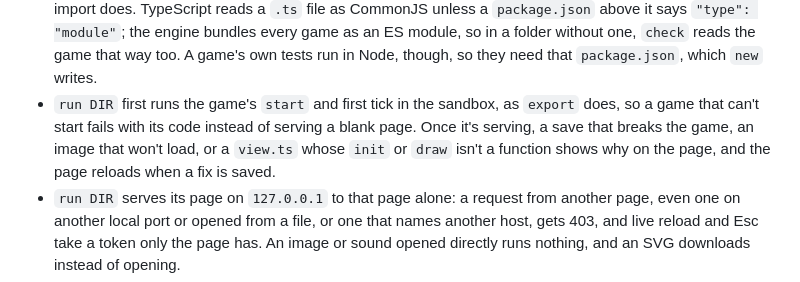
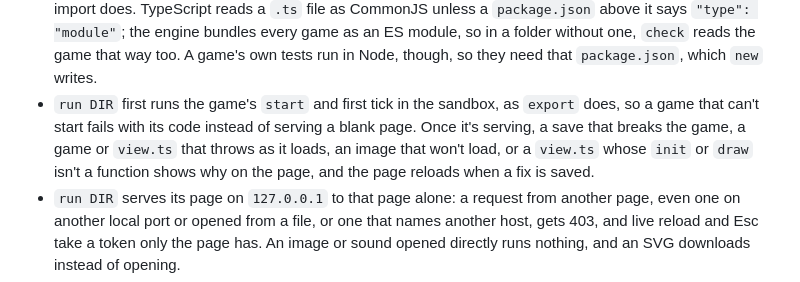
Before and after one commit to aksheyd/threejam, a Markdown page: AGENTS.md, the part around the change. Drawn GitHub-style.

Commit message:
docs(run): say the page also shows why a game or view.ts failed as it loaded

```diff
--- a/AGENTS.md
+++ b/AGENTS.md
@@ -24,7 +24,7 @@ npx threejam export games/pong -o pong.html   # one HTML file that plays offline
 - `new DIR` writes a small playable game into a new or empty folder, and refuses a folder that has anything in it: `game.ts`, a game of catch that waits for Space, and `game.test.ts`, which pins what it does like the example games' tests. Inside this repo or a project that depends on `threejam`, that's all it writes. Anywhere else, the folder becomes a project of its own: `new` also writes a `package.json`, with `"type": "module"`, dev dependencies on this version of ThreeJam and on Node's types, and a `test` script, and a `tsconfig.json` with the settings `check` uses, and its suggested commands say to run `npm install` there first. So `npx threejam new my-game`, then `npm install` in `my-game`, starts a project from nothing.
 - A game's code is TypeScript, which `check` type-checks: every command reads `game.ts` and `view.ts`, and refuses a folder whose `game.js` or `view.js` has no `.ts` beside it, saying to rename it.
 - `check` maps `threejam` to the ThreeJam that runs it, as `sim` and the page do, so a game checks without the package installed next to it, and `three` to that ThreeJam's own Three.js types, the ones that describe the `THREE` a view receives. Outside the game's folder it reads only ThreeJam's files, TypeScript's libraries, and the type packages ThreeJam depends on, so importing another package's types fails as an outside import does. TypeScript reads a `.ts` file as CommonJS unless a `package.json` above it says `"type": "module"`; the engine bundles every game as an ES module, so in a folder without one, `check` reads the game that way too. A game's own tests run in Node, though, so they need that `package.json`, which `new` writes.
-- `run DIR` first runs the game's `start` and first tick in the sandbox, as `export` does, so a game that can't start fails with its code instead of serving a blank page. Once it's serving, a save that breaks the game, an image that won't load, or a `view.ts` whose `init` or `draw` isn't a function shows why on the page, and the page reloads when a fix is saved.
+- `run DIR` first runs the game's `start` and first tick in the sandbox, as `export` does, so a game that can't start fails with its code instead of serving a blank page. Once it's serving, a save that breaks the game, a game or `view.ts` that throws as it loads, an image that won't load, or a `view.ts` whose `init` or `draw` isn't a function shows why on the page, and the page reloads when a fix is saved.
 - `run DIR` serves its page on `127.0.0.1` to that page alone: a request from another page, even one on another local port or opened from a file, or one that names another host, gets 403, and live reload and Esc take a token only the page has. An image or sound opened directly runs nothing, and an SVG downloads instead of opening.
 - Every command that loads a game bundles it first, for the sandbox below and, in `run`, `shot`, and `export`, for the page, and both bundles follow one rule: the game's files, `view.ts` included, may `import` only `threejam` and files in the game's folder, and a `--driver` file may also import files in its own folder. Importing anything else, even through a link, fails with the import's `path:line`, and no other file of yours reaches the sandbox, a page, or an exported HTML file.
 - `export DIR -o FILE.html` writes one self-contained HTML file with the engine, Three.js, the game, its `view.ts`, the pixel font, and every image and sound in the folder inside it. Opened from disk, it plays offline, with the keyboard, the mouse, and sound as in `run`, but with no server behind it: saving the game doesn't reload it, and Esc doesn't quit. It picks a new seed each time it loads unless `--seed N` fixes one, and it has the same `window.engine` as the other pages. `-o` names an `.html` file, which `export` checks before it runs anything; without it, `export` writes the folder's name with `.html`, like `pong.html`.
```
